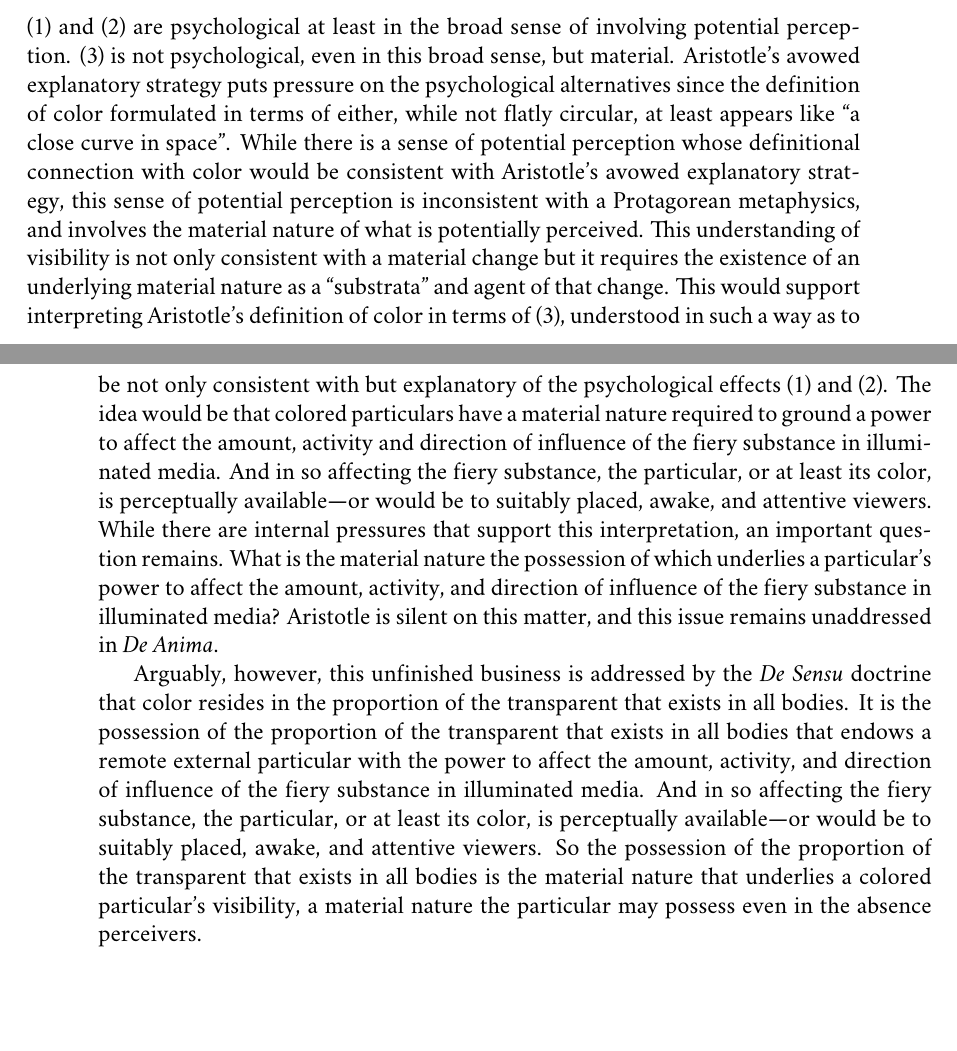
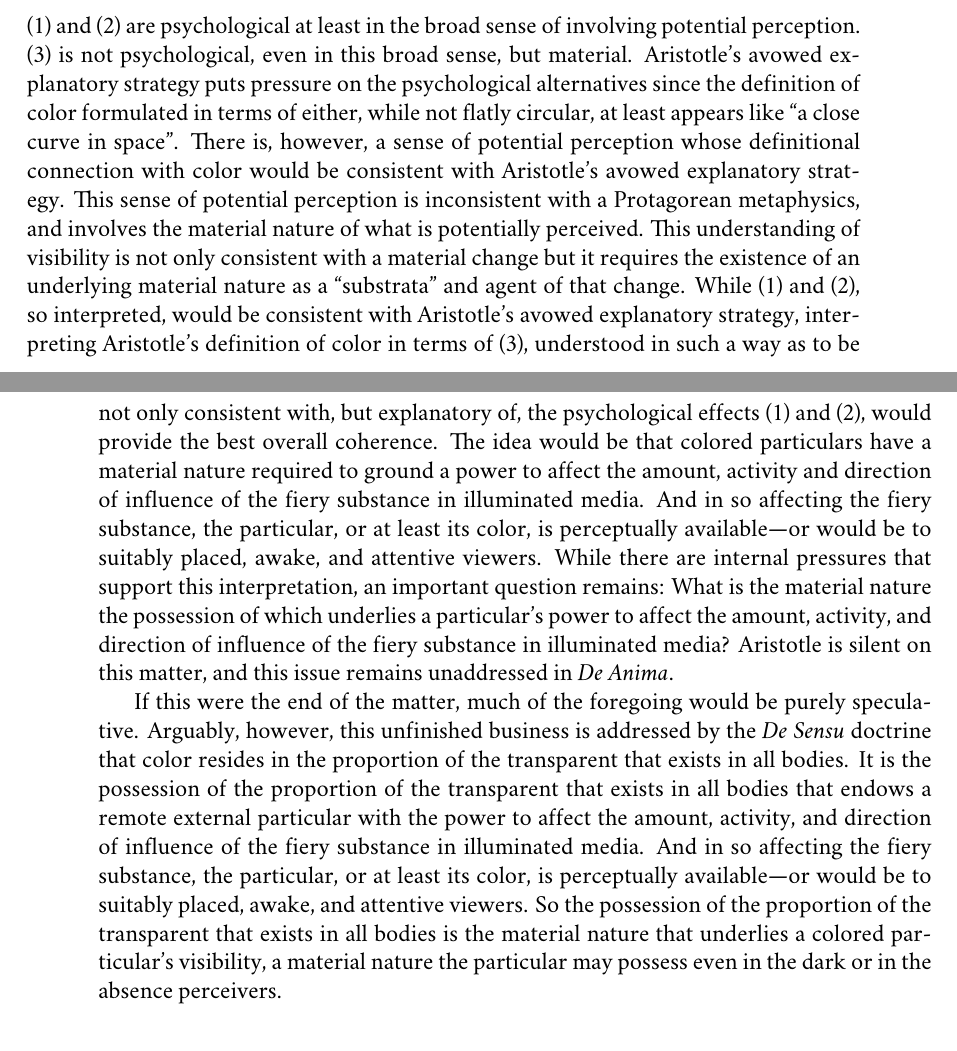
Before and after one commit to PhilGeek/formwithoutmatter, a LaTeX thesis (aristotle.tex, which reads color.tex): two parts of pages 73 and 74 of 115, joined at a grey line, cut so that both start at the same text, the shorter picture padded with empty space. Compiled offline with XeLaTeX; a missing font is replaced by an installed copy or a similar font.

Commit message:
minor edits

```diff
--- a/color.tex
+++ b/color.tex
@@ -227,9 +227,9 @@ Aristotle leaves unspecified color's effect on illuminated media. Setting aside
 	\item The rendering visible of colored particulars arrayed in the transparent medi\-um\----\-making the colored particulars perceptually available.
 	\item Affecting the fiery substance by affecting the amount of it in the transparent medium or, if this does not come to the same thing, promoting or restricting its activity to some degree, or otherwise affecting its direction of influence as in cases of reflection or refraction.
 \end{enumerate}
-(1) and (2) are psychological at least in the broad sense of involving potential perception. (3) is not psychological, even in this broad sense, but material. Aristotle's avowed explanatory strategy puts pressure on the psychological alternatives since the definition of color formulated in terms of either, while not flatly circular, at least appears like ``a close curve in space''. While there is a sense of potential perception whose definitional connection with color would be consistent with Aristotle's avowed explanatory strategy, this sense of potential perception is inconsistent with a Protagorean metaphysics, and involves the material nature of what is potentially perceived. This understanding of visibility is not only consistent with a material change but it requires the existence of an underlying material nature as a ``substrata'' and agent of that change. This would support interpreting Aristotle's definition of color in terms of (3), understood in such a way as to be not only consistent with but explanatory of the psychological effects (1) and (2). The idea would be that colored particulars have a material nature required to ground a power to affect the amount, activity and direction of influence of the fiery substance in illuminated media. And in so affecting the fiery substance, the particular, or at least its color, is perceptually available---or would be to suitably placed, awake, and attentive viewers. While there are internal pressures that support this interpretation, an important question remains. What is the material nature the possession of which underlies a particular's power to affect the amount, activity, and direction of influence of the fiery substance in illuminated media?  Aristotle is silent on this matter, and this issue remains unaddressed in \emph{De Anima}.
+(1) and (2) are psychological at least in the broad sense of involving potential perception. (3) is not psychological, even in this broad sense, but material. Aristotle's avowed explanatory strategy puts pressure on the psychological alternatives since the definition of color formulated in terms of either, while not flatly circular, at least appears like ``a close curve in space''. There is, however, a sense of potential perception whose definitional connection with color would be consistent with Aristotle's avowed explanatory strategy. This sense of potential perception is inconsistent with a Protagorean metaphysics, and involves the material nature of what is potentially perceived. This understanding of visibility is not only consistent with a material change but it requires the existence of an underlying material nature as a ``substrata'' and agent of that change. While (1) and (2), so interpreted, would be consistent with Aristotle's avowed explanatory strategy, interpreting Aristotle's definition of color in terms of (3), understood in such a way as to be not only consistent with, but explanatory of, the psychological effects (1) and (2), would provide the best overall coherence. The idea would be that colored particulars have a material nature required to ground a power to affect the amount, activity and direction of influence of the fiery substance in illuminated media. And in so affecting the fiery substance, the particular, or at least its color, is perceptually available---or would be to suitably placed, awake, and attentive viewers. While there are internal pressures that support this interpretation, an important question remains: What is the material nature the possession of which underlies a particular's power to affect the amount, activity, and direction of influence of the fiery substance in illuminated media?  Aristotle is silent on this matter, and this issue remains unaddressed in \emph{De Anima}.
 
-Arguably, however, this unfinished business is addressed by the \emph{De Sensu} doctrine that color resides in the proportion of the transparent that exists in all bodies. It is the possession of the proportion of the transparent that exists in all bodies that endows a remote external particular with the power to affect the amount, activity, and direction of influence of the fiery substance in illuminated media. And in so affecting the fiery substance, the particular, or at least its color, is perceptually available---or would be to suitably placed, awake, and attentive viewers. So the possession of the proportion of the transparent that exists in all bodies is the material nature that underlies a colored particular's visibility, a material nature the particular may possess even in the absence perceivers.
+If this were the end of the matter, much of the foregoing would be purely speculative. Arguably, however, this unfinished business is addressed by the \emph{De Sensu} doctrine that color resides in the proportion of the transparent that exists in all bodies. It is the possession of the proportion of the transparent that exists in all bodies that endows a remote external particular with the power to affect the amount, activity, and direction of influence of the fiery substance in illuminated media. And in so affecting the fiery substance, the particular, or at least its color, is perceptually available---or would be to suitably placed, awake, and attentive viewers. So the possession of the proportion of the transparent that exists in all bodies is the material nature that underlies a colored particular's visibility, a material nature the particular may possess even in the dark or in the absence perceivers.
 
 % section the_definition_of_color (end)
 
```
